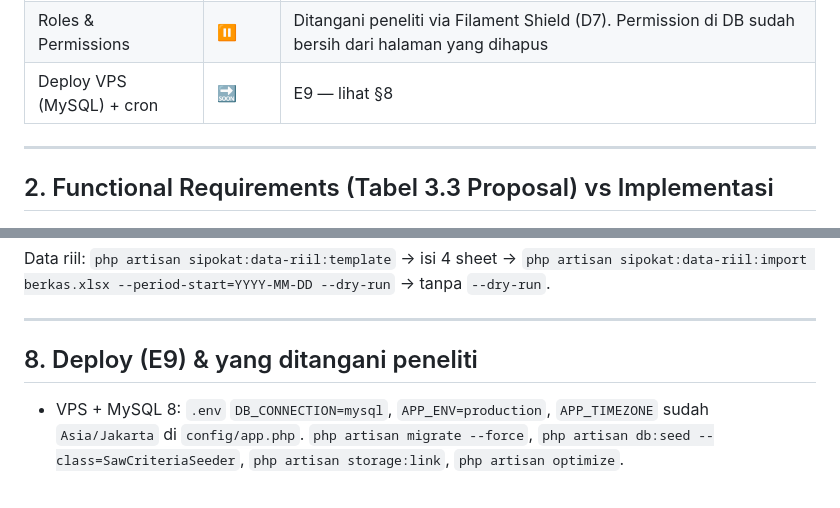
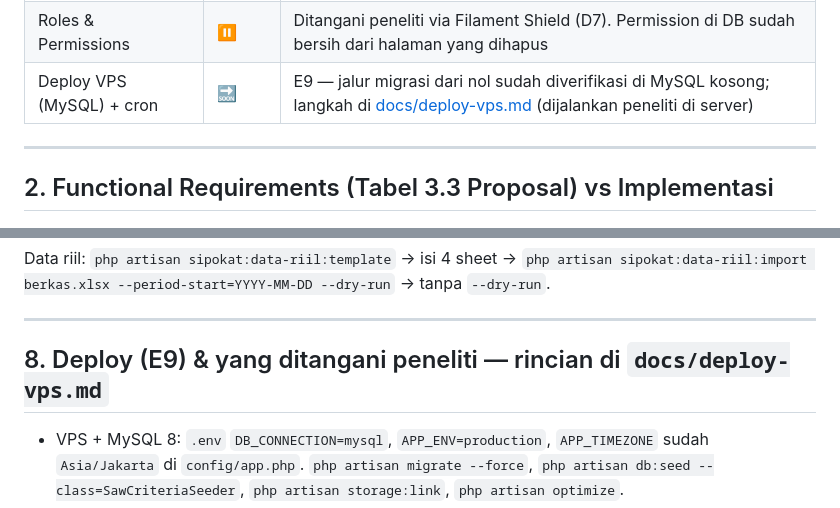
Before and after one commit to RamaFaisal/sipokat, a Markdown page: CLAUDE.md, 2 parts joined by grey strips. GitHub-like rendering.

Commit message:
docs: tautkan catatan deploy di CLAUDE.md
Co-Authored-By: Claude Opus 5 (1M context) <noreply@anthropic.com>

```diff
--- a/CLAUDE.md
+++ b/CLAUDE.md
@@ -24,7 +24,7 @@
 | Data demo & data riil | ✅ | `SpkTestDataSeeder` (150 obat lewat jalur service) + template Excel 4 sheet & importer data riil (`sipokat:data-riil:*`) |
 | Pengujian | ✅ | 84 tes Pest / 826 asersi, termasuk alur ujung-ke-ujung lewat halaman Filament |
 | Roles & Permissions | ⏸️ | Ditangani peneliti via Filament Shield (D7). Permission di DB sudah bersih dari halaman yang dihapus |
-| Deploy VPS (MySQL) + cron | 🔜 | E9 — lihat §8 |
+| Deploy VPS (MySQL) + cron | 🔜 | E9 — jalur migrasi dari nol sudah diverifikasi di MySQL kosong; langkah di [docs/deploy-vps.md](docs/deploy-vps.md) (dijalankan peneliti di server) |
 
 ---
 
@@ -151,7 +151,7 @@ sipokat:data-riil:import berkas.xlsx --period-start=YYYY-MM-DD --dry-run` → ta
 
 ---
 
-## 8. Deploy (E9) & yang ditangani peneliti
+## 8. Deploy (E9) & yang ditangani peneliti — rincian di `docs/deploy-vps.md`
 
 - VPS + MySQL 8: `.env` `DB_CONNECTION=mysql`, `APP_ENV=production`, `APP_TIMEZONE` sudah
   `Asia/Jakarta` di `config/app.php`. `php artisan migrate --force`, `php artisan db:seed --class=SawCriteriaSeeder`,
```
